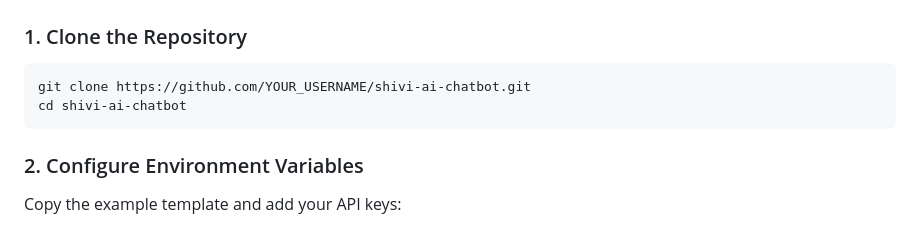
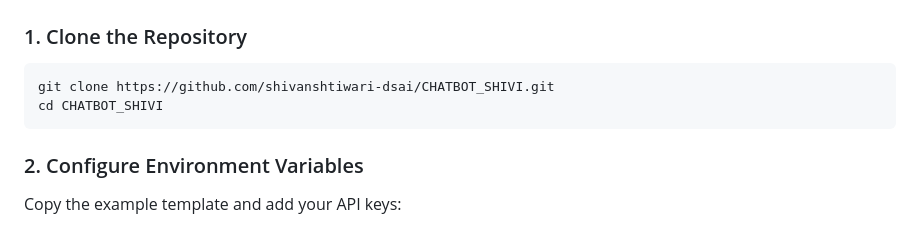
Before and after one commit to shivanshtiwari-dsai/CHATBOT_SHIVI, a Markdown page: README.md, the part around the change. Drawn GitHub-style.

Commit message:
docs: update repository URL to shivanshtiwari-dsai/CHATBOT_SHIVI

````diff
--- a/README.md
+++ b/README.md
@@ -31,8 +31,8 @@
 
 ### 1. Clone the Repository
 ```bash
-git clone https://github.com/YOUR_USERNAME/shivi-ai-chatbot.git
-cd shivi-ai-chatbot
+git clone https://github.com/shivanshtiwari-dsai/CHATBOT_SHIVI.git
+cd CHATBOT_SHIVI
 ```
 
 ### 2. Configure Environment Variables
````
